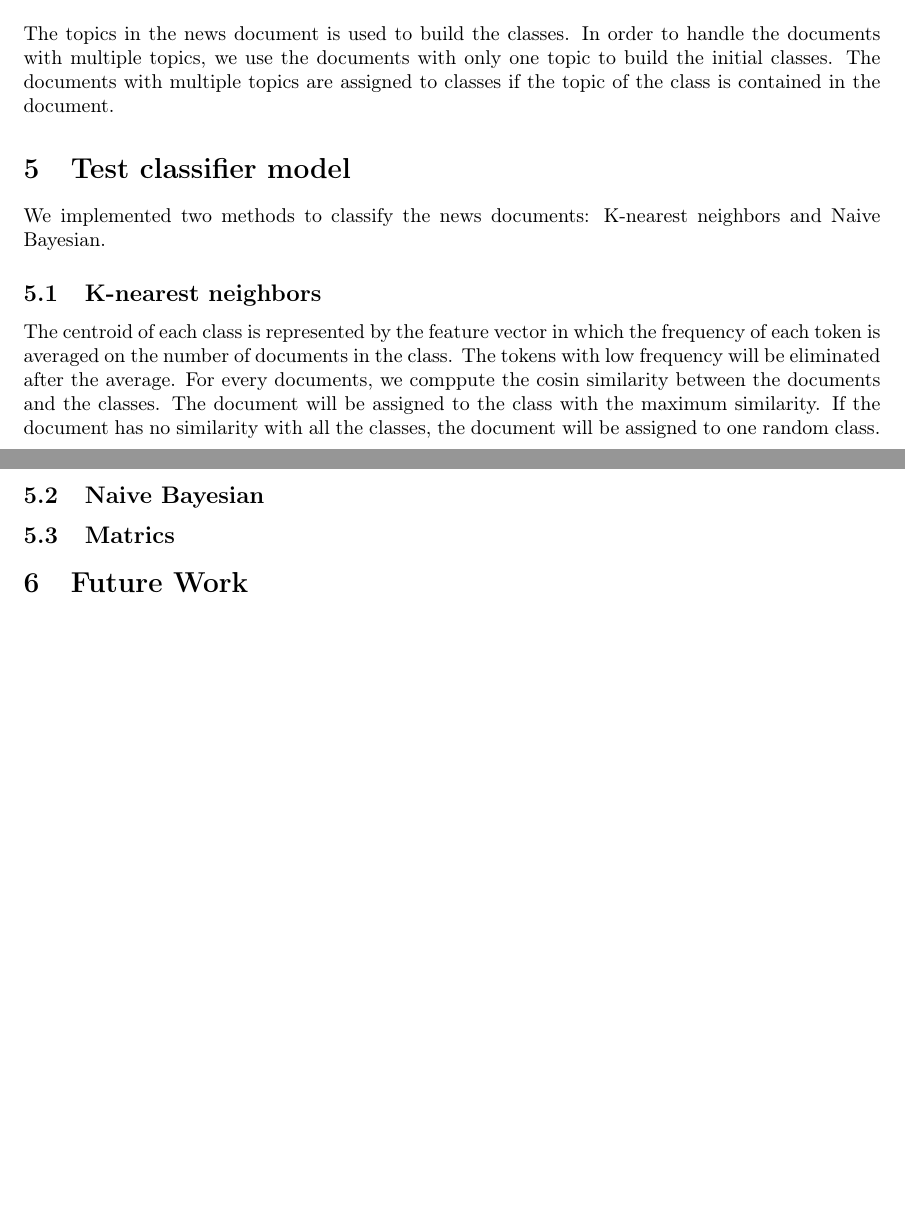
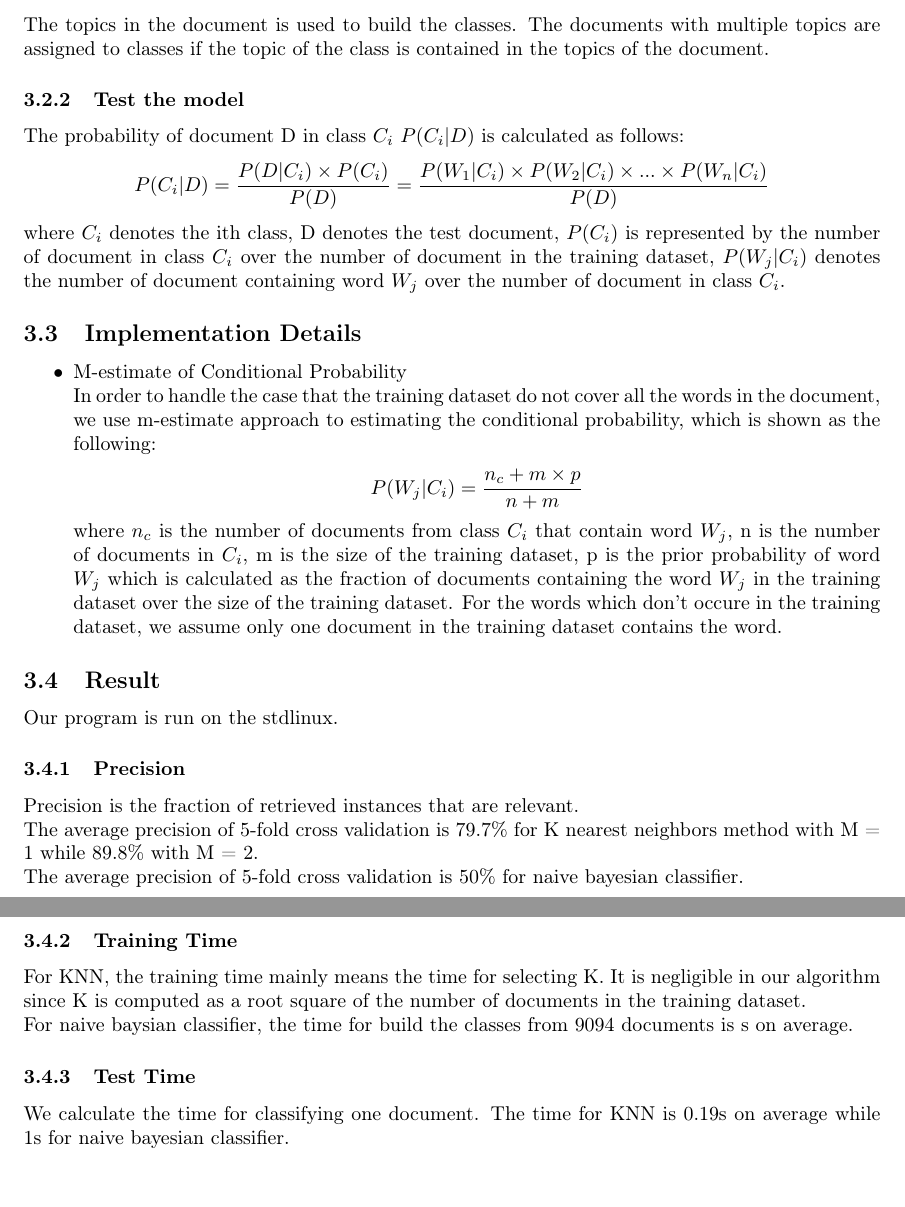
Before and after one commit to caoman/674project, a LaTeX document (project2/report2.tex): two parts of pages 1 and 2 of 2 before the commit and two parts of pages 2 and 3 of 3 after it, joined at a grey line, cut at the place of the change. Compiled offline with pdfLaTeX.

Commit message:
update report2.tex

```diff
--- a/project2/report2.tex
+++ b/project2/report2.tex
@@ -3,7 +3,7 @@
 \usepackage[letterpaper]{geometry}
 \usepackage[utf8]{inputenc}
 \usepackage[T1]{fontenc}
-%\usepackage{amsmath}
+\usepackage{amsmath}
 \usepackage{hyperref}
 \usepackage{relsize}
 \usepackage{graphicx}
@@ -28,13 +29,5 @@ Note that each document corresponds to two lines: the first line contains the
 metadata of the document, the second line is the frequency vector.
 
 \section{Cross Validation}
-
-
-\section{Build classifier model}
-The topics in the news document is used to build the classes. In order to handle the documents with multiple topics, we use the documents with only one topic to build the initial classes. The documents with multiple topics are assigned to classes if the topic of the class is contained in the document.
-
-\section{Test classifier model}
-We implemented two methods to classify the news documents: K-nearest neighbors and Naive Bayesian.
-
+We perform a 5-fold cross validation. The final results are averaged on 5 rounds.
 \subsection{K-nearest neighbors}
-The centroid of each class is represented by the feature vector in which the frequency of each token is averaged on the number of documents in the class. The tokens with low frequency will be eliminated after the average. For every documents, we comppute the cosin similarity between the documents and the classes. The document will be assigned to the class with the maximum similarity. If the document has no similarity with all the classes, the document will be assigned to one random class.
@@ -44,5 +43,30 @@ The centroid of each class is represented by the feature vector in which the fre
-\subsection{Matrics}
-
-
-\section{Future Work}
+\subsubsection{Build the model}
+The topics in the document is used to build the classes. The documents with multiple topics are assigned to classes if the topic of the class is contained in the topics of the document.
+\subsubsection{Test the model}
+The probability of document D in class $C_i$ $P(C_i|D)$ is calculated as follows:
+\begin{align*}
+P(C_i|D) = \frac{P(D|C_i) \times P(C_i)}{P(D)}
+	 = \frac{P(W_1|C_i) \times P(W_2|C_i) \times ... \times P(W_n|C_i)}{P(D)}
+\end{align*}
+where $C_i$ denotes the ith class, D denotes the test document, $P(C_i)$ is represented by the number of document in class $C_i$ over the number of document in the training dataset, $P(W_j|C_i)$ denotes the number of document containing word $W_j$ over the number of document in class $C_i$.
+\subsection{Implementation Details}
+\begin{itemize}
+\item M-estimate of Conditional Probability\\
+In order to handle the case that the training dataset do not cover all the words in the document, we use m-estimate approach to estimating the conditional probability, which is shown as the following:
+\begin{align*}
+P(W_j|C_i) = \frac{n_c + m \times p}{n + m}
+\end{align*}
+where $n_c$ is the number of documents from class $C_i$ that contain word $W_j$, n is the number of documents in $C_i$, m is the size of the training dataset, p is the prior probability of word $W_j$ which is calculated as the fraction of documents containing the word $W_j$ in the training dataset over the size of the training dataset. For the words which don't occure in the training dataset, we assume only one document in the training dataset contains the word.
+\end{itemize}
+\subsection{Result}
+Our program is run on the stdlinux.
+\subsubsection{Precision}
+Precision is the fraction of retrieved instances that are relevant.\\
+The average precision of 5-fold cross validation is 79.7\% for K nearest neighbors method with M = 1 while 89.8\% with M = 2.\\
+The average precision of 5-fold cross validation is 50\% for naive bayesian classifier.
+\subsubsection{Training Time}
+For KNN, the training time mainly means the time for selecting K. It is negligible in our algorithm since K is computed as a root square of the number of documents in the training dataset.\\
+For naive baysian classifier, the time for build the classes from 9094 documents is s on average.
+\subsubsection{Test Time}
+We calculate the time for classifying one document. The time for KNN is 0.19s on average while 1s for naive bayesian classifier.
 \end{document}
```
Also changed, not shown: project2/report2.tex (15 more changed lines).
